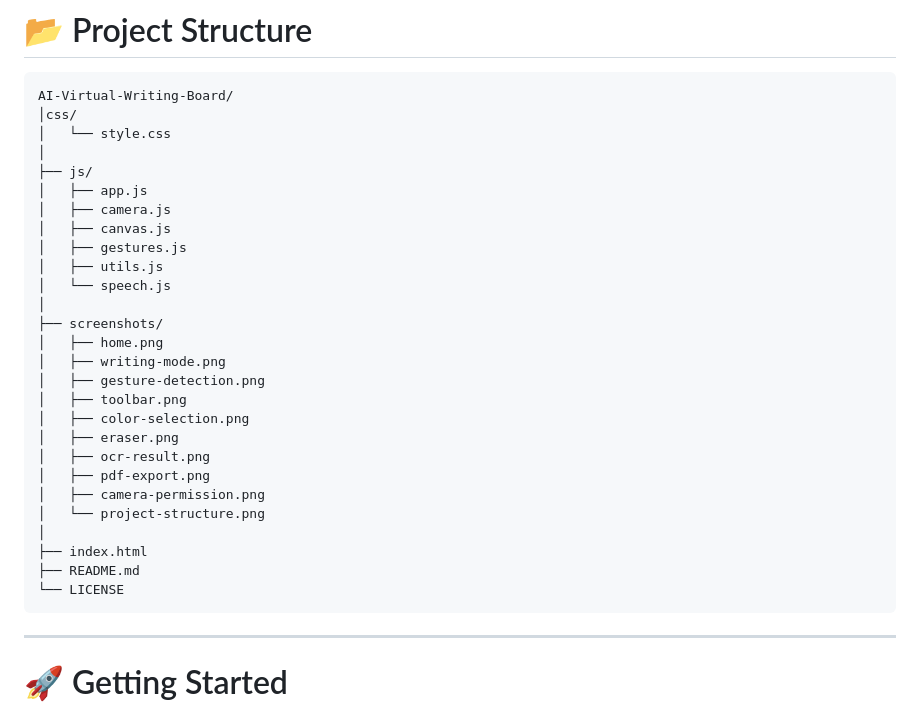
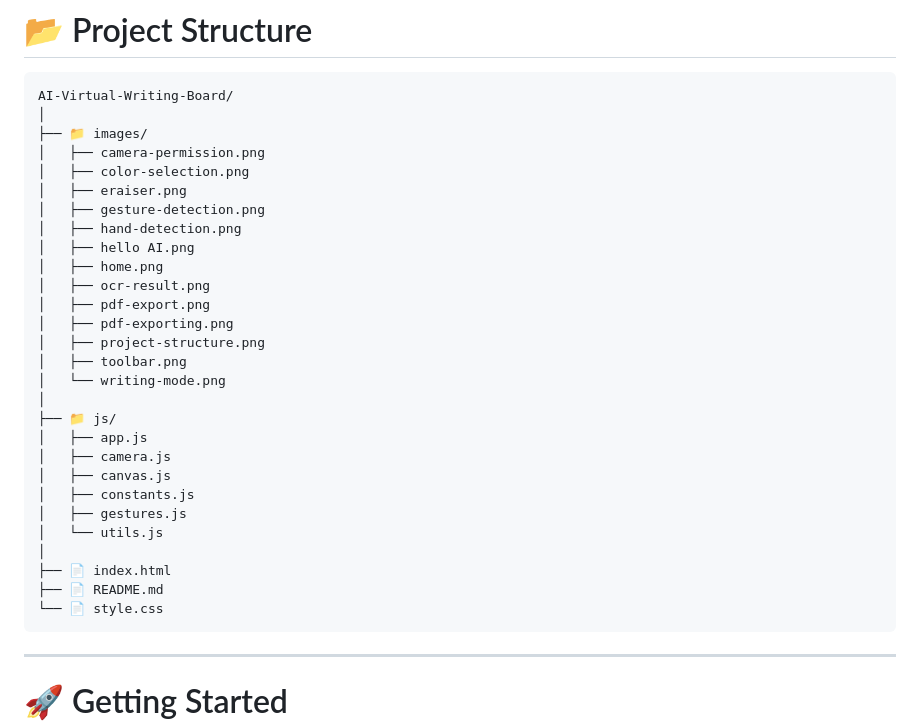
Before and after one commit to mvjayadeep16/AI-Virtual-Writing-Board, a Markdown page: README.md, the part around the change. Drawn GitHub-style.

Commit message:
Added project folder structure

````diff
--- a/README.md
+++ b/README.md
@@ -266,32 +266,33 @@ The application follows a modular architecture where each component is responsib
 
 ```text
 AI-Virtual-Writing-Board/
-│css/
-│   └── style.css
 │
-├── js/
+├── 📁 images/
+│   ├── camera-permission.png
+│   ├── color-selection.png
+│   ├── eraiser.png
+│   ├── gesture-detection.png
+│   ├── hand-detection.png
+│   ├── hello AI.png
+│   ├── home.png
+│   ├── ocr-result.png
+│   ├── pdf-export.png
+│   ├── pdf-exporting.png
+│   ├── project-structure.png
+│   ├── toolbar.png
+│   └── writing-mode.png
+│
+├── 📁 js/
 │   ├── app.js
 │   ├── camera.js
 │   ├── canvas.js
+│   ├── constants.js
 │   ├── gestures.js
-│   ├── utils.js
-│   └── speech.js
+│   └── utils.js
 │
-├── screenshots/
-│   ├── home.png
-│   ├── writing-mode.png
-│   ├── gesture-detection.png
-│   ├── toolbar.png
-│   ├── color-selection.png
-│   ├── eraser.png
-│   ├── ocr-result.png
-│   ├── pdf-export.png
-│   ├── camera-permission.png
-│   └── project-structure.png
-│
-├── index.html
-├── README.md
-└── LICENSE
+├── 📄 index.html
+├── 📄 README.md
+└── 📄 style.css
 ```
 
 ---
````
